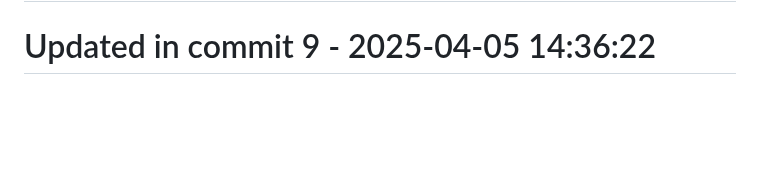
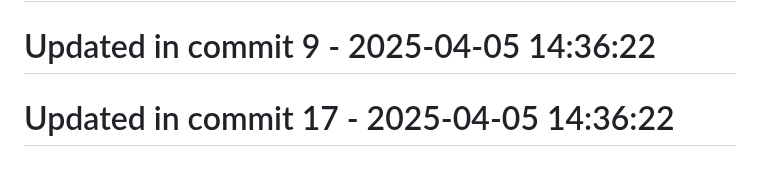
Before and after one commit to llamasearchai/llamalint, a Markdown page: README.md, the part around the change. Drawn GitHub-style; blank space fills up the shorter version.

Commit message:
fix: Correct issue in README.md

```diff
--- a/README.md
+++ b/README.md
@@ -239,3 +239,5 @@ MIT
 # Updated in commit 1 - 2025-04-05 14:36:22
 
 # Updated in commit 9 - 2025-04-05 14:36:22
+
+# Updated in commit 17 - 2025-04-05 14:36:22
```
